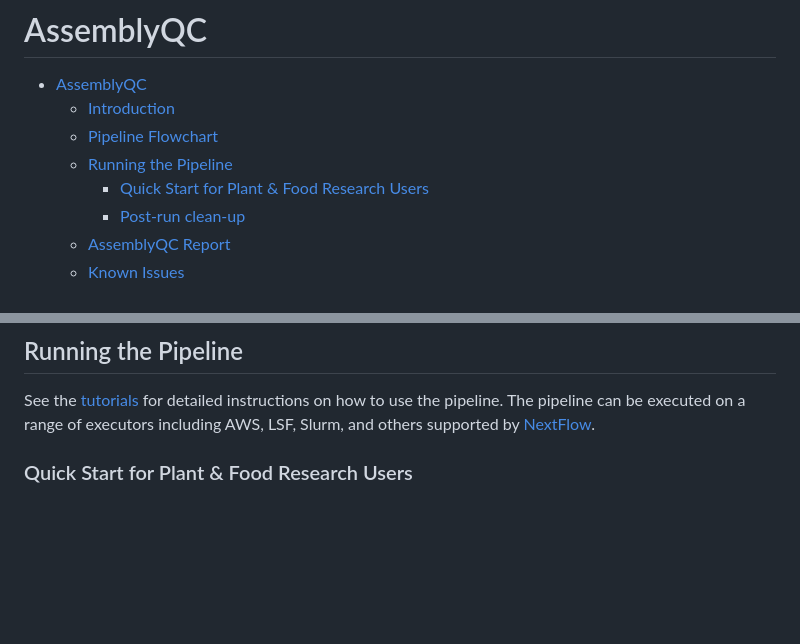
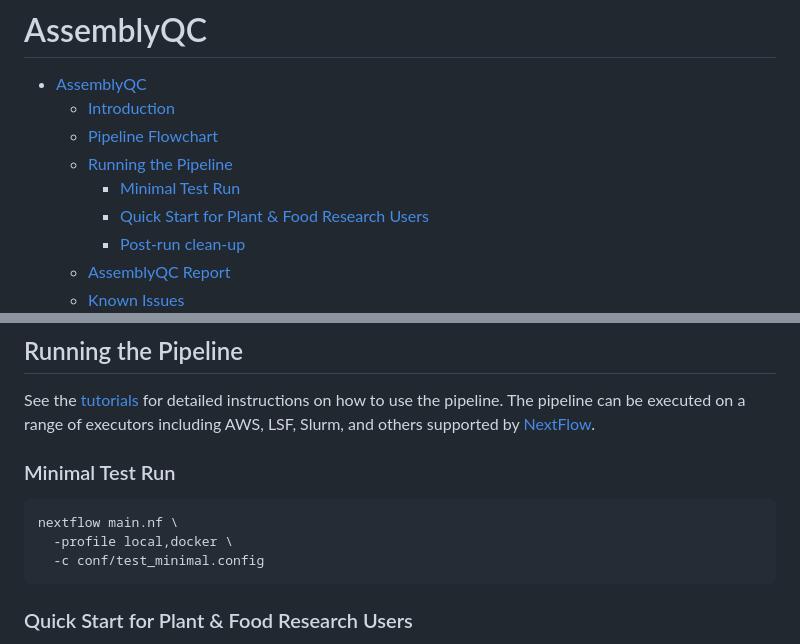
Before and after one commit to Plant-Food-Research-Open/assemblyqc, a Markdown page: README.md, 2 parts joined by grey strips. Rendered like a GitHub page; blank space fills up the shorter version.

Commit message:
Added minimal test run

````diff
--- a/README.md
+++ b/README.md
@@ -4,6 +4,7 @@
   - [Introduction](#introduction)
   - [Pipeline Flowchart](#pipeline-flowchart)
   - [Running the Pipeline](#running-the-pipeline)
+    - [Minimal Test Run](#minimal-test-run)
     - [Quick Start for Plant \& Food Research Users](#quick-start-for-plant--food-research-users)
     - [Post-run clean-up](#post-run-clean-up)
   - [AssemblyQC Report](#assemblyqc-report)
@@ -71,6 +72,14 @@ flowchart LR
 ## Running the Pipeline
 
 See the [tutorials](./docs/README.md) for detailed instructions on how to use the pipeline. The pipeline can be executed on a range of executors including AWS, LSF, Slurm, and others supported by [NextFlow](https://www.nextflow.io/docs/latest/executor.html#executors).
+
+### Minimal Test Run
+
+```bash
+nextflow main.nf \
+  -profile local,docker \
+  -c conf/test_minimal.config
+```
 
 ### Quick Start for Plant & Food Research Users
 
````
